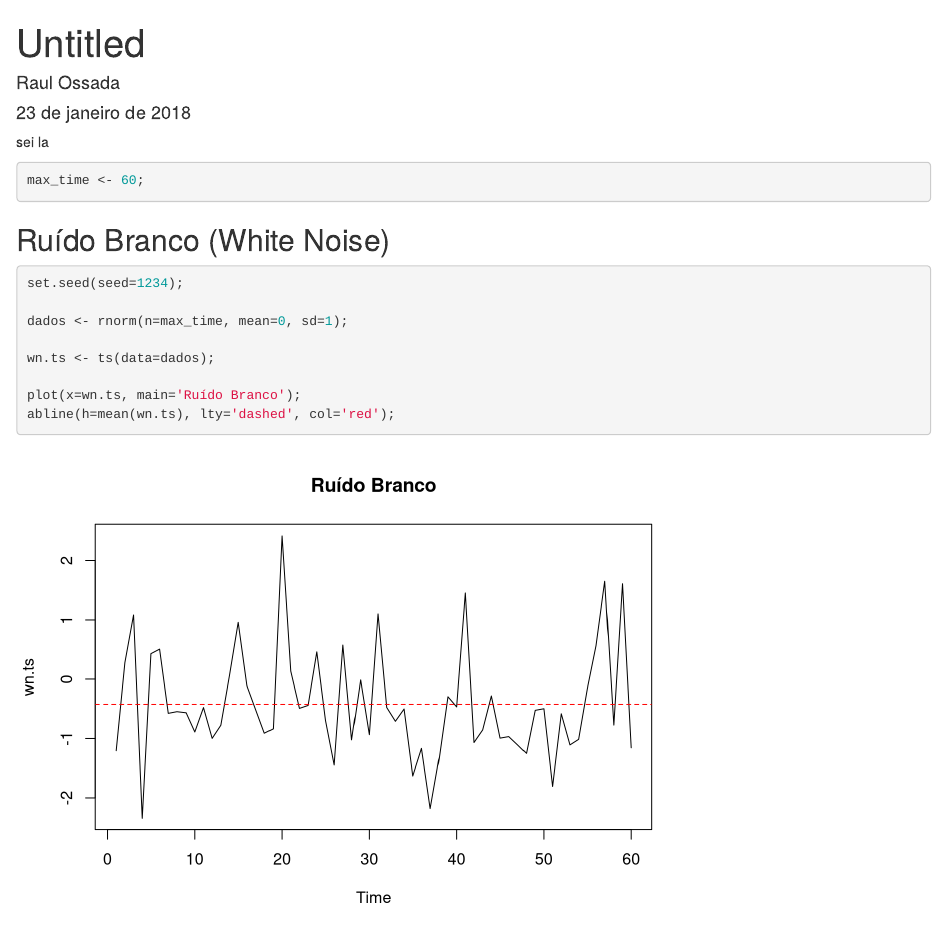
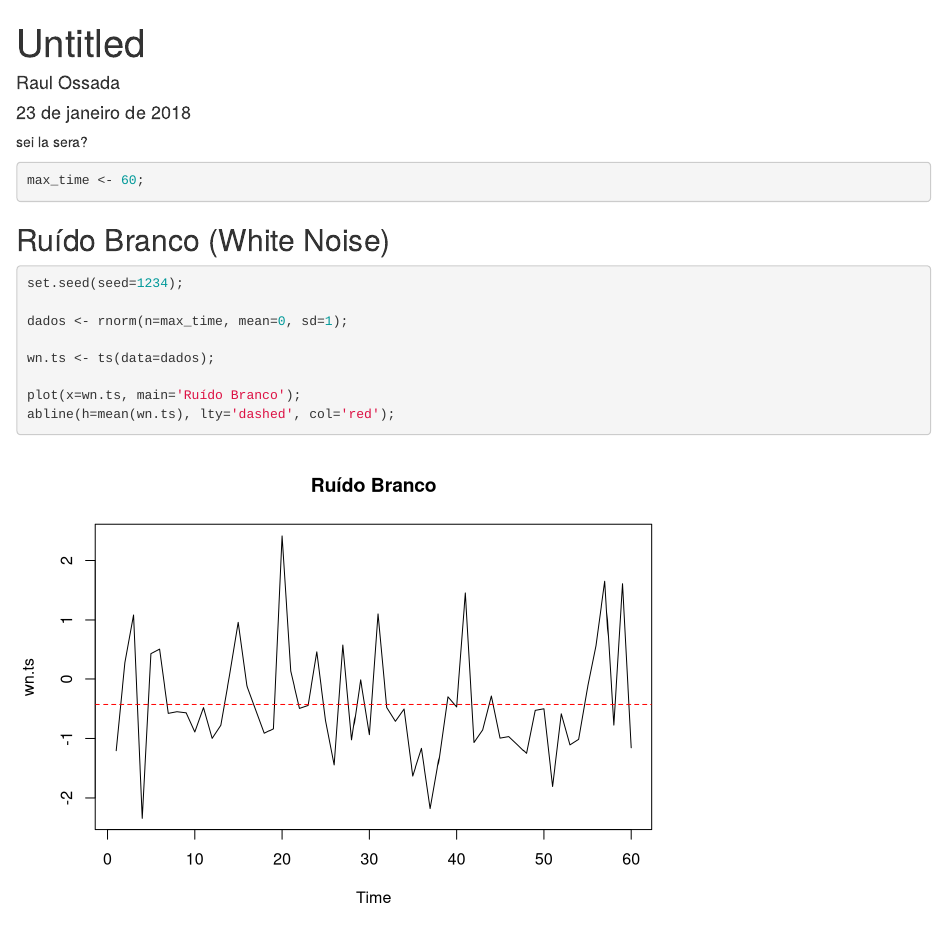
Before and after one commit to raulossada/ts, an R Markdown document (time_series.Rmd): the page in a window 1100 px wide, from its top. Rendered offline with R 4.5, knitr and Pandoc, with nearby package versions.

Commit message:
TEST again

````diff
--- a/time_series.Rmd
+++ b/time_series.Rmd
@@ -10,7 +10,7 @@ knitr::opts_chunk$set(echo = TRUE)
 ```
 
 sei la
-
+sera?
 
 ```{r, t}
 max_time <- 60;
````
